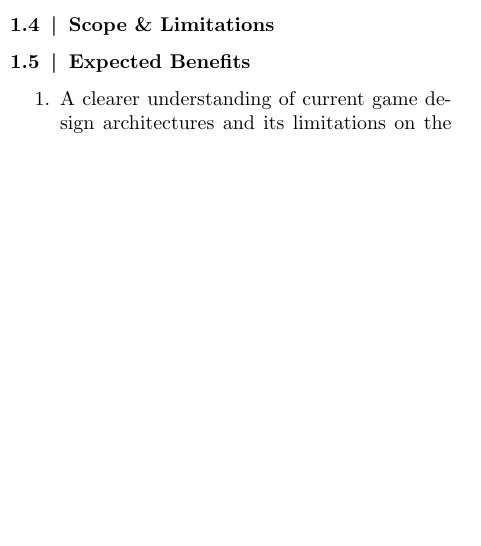
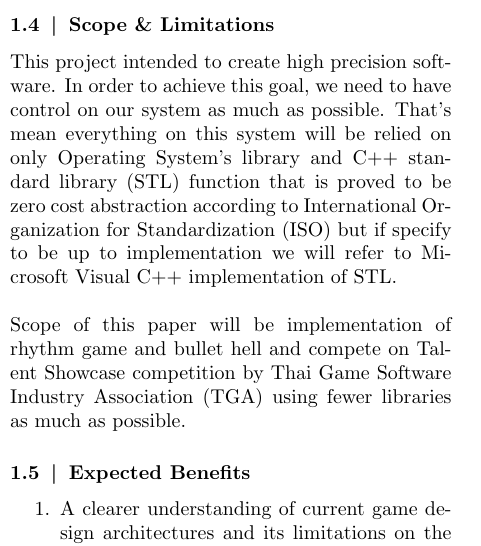
Before and after one commit to ProjectGrinder/Capstone_RhythmGame, a LaTeX document (papers/proposal/main.tex, which reads papers/proposal/sections/introduction.tex): part of one column of page 3 of 15, cut so that both start at the same text, the shorter picture padded with empty space. Compiled offline with pdfLaTeX.

Commit message:
paper(introduction) - finish the scope

```diff
--- a/papers/proposal/sections/introduction.tex
+++ b/papers/proposal/sections/introduction.tex
@@ -41,6 +41,16 @@ efficiently support the development of general-purpose interactive media.
 
 \subsection{Scope \& Limitations}
 \label{subsec:scope-and-limitation}
+This project intended to create high precision software.
+In order to achieve this goal, we need to have control on our system as much as possible.
+That's mean everything on this system will be relied on only Operating System's library and
+C++ standard library (STL) function that is proved to be zero cost abstraction according to
+International Organization for Standardization (ISO) but if specify to be up to implementation
+we will refer to Microsoft Visual C++ implementation of STL\@.
+\\\\
+Scope of this paper will be implementation of rhythm game and bullet hell and
+compete on Talent Showcase competition by Thai Game Software Industry Association (TGA)
+using fewer libraries as much as possible.
 
 \subsection{Expected Benefits}
 \label{subsec:expected-benefits}
```
